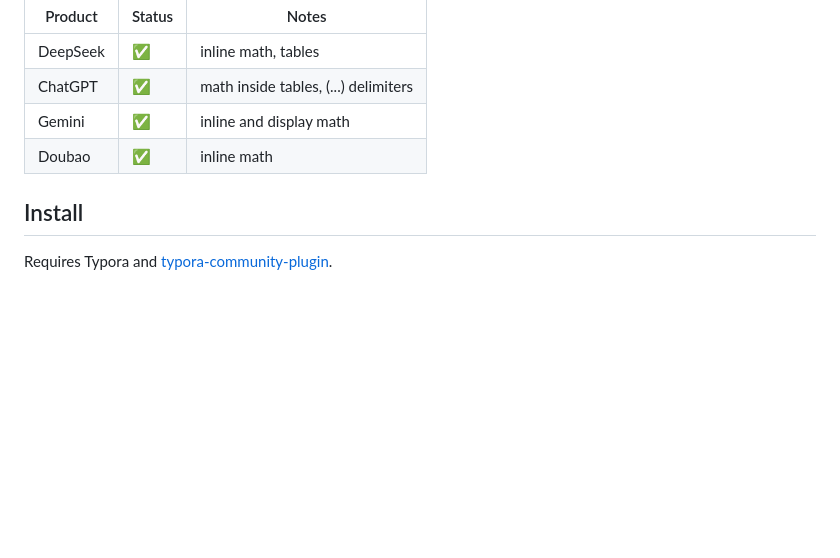
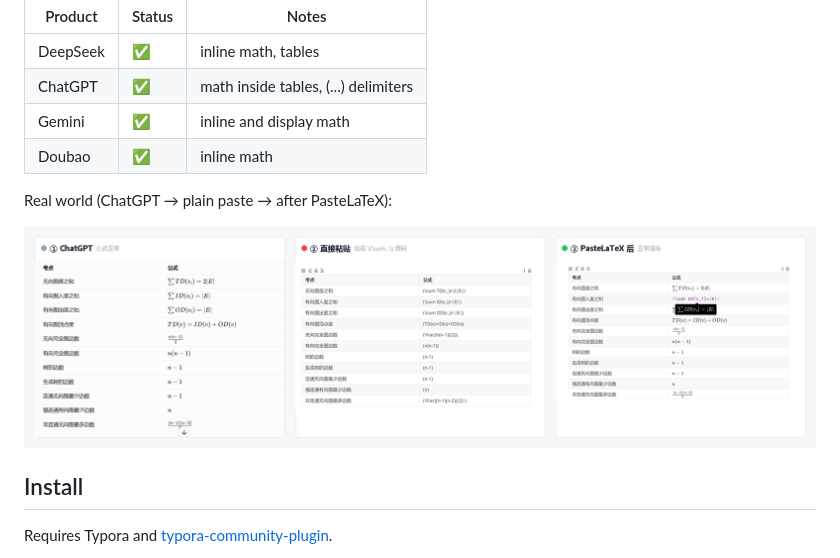
Before and after one commit to BianJi777/PasteLaTeX, a Markdown page: README.en.md, the part around the change. Rendered like a GitHub page; pictures changed too: docs/before-after-real.png; blank space fills up the shorter version.

```diff
--- a/README.en.md
+++ b/README.en.md
@@ -35,6 +35,10 @@ Copying from the web UI of these products into Typora has been verified:
 | ChatGPT | ✅ | math inside tables, \(...\) delimiters |
 | Gemini | ✅ | inline and display math |
 | Doubao | ✅ | inline math |
+
+Real world (ChatGPT → plain paste → after PasteLaTeX):
+
+![real world](docs/before-after-real.png)
 
 ## Install
 
```
Also changed, not shown: README.md (+4 -0 lines).
